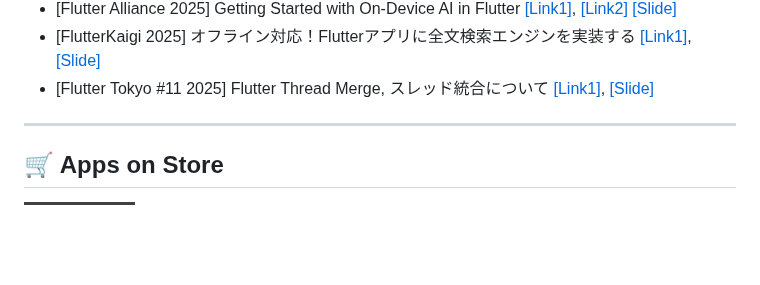
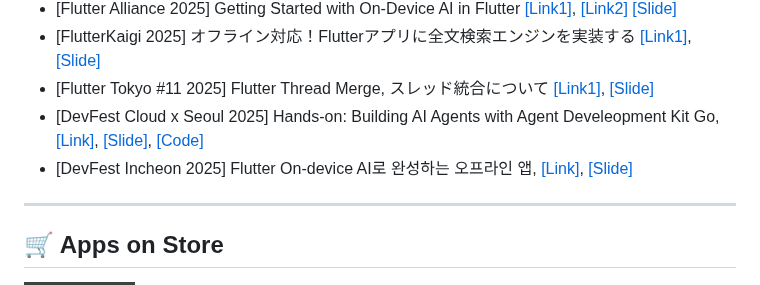
Before and after one commit to JAICHANGPARK/JAICHANGPARK, a Markdown page: README.md, the part around the change. Drawn GitHub-style; badges without logos; blank space fills up the shorter version.

```diff
--- a/README.md
+++ b/README.md
@@ -165,6 +165,8 @@
 - [Flutter Alliance 2025] Getting Started with On-Device AI in Flutter [[Link1]](https://flutter-alliance.org/), [[Link2]](https://www.ticketa.co/events/27) [[Slide]](https://speakerdeck.com/itsmedreamwalker/getting-started-with-on-device-ai-in-flutter-flutter-alliance-2025)
 - [FlutterKaigi 2025] オフライン対応！Flutterアプリに全文検索エンジンを実装する [[Link1]](https://2025.flutterkaigi.jp/),[[Slide]](https://speakerdeck.com/itsmedreamwalker/ohuraindui-ying-flutterahuriniquan-wen-jian-suo-ensinwoshi-zhuang-suru-at-flutterkaigi2025)
 - [Flutter Tokyo #11 2025] Flutter Thread Merge, スレッド統合について [[Link1]](https://flutter-jp.connpass.com/event/374220), [[Slide]](https://speakerdeck.com/itsmedreamwalker/flutter-thread-merge-flutter-tokyo-number-11)
+- [DevFest Cloud x Seoul 2025] Hands-on: Building AI Agents with Agent Develeopment Kit Go, [[Link]](https://event-us.kr/gdgseoul/event/116702), [[Slide]](https://speakerdeck.com/itsmedreamwalker/building-ai-agents-with-agent-develeopment-kit-go-at-devfest-cloud-x-seoul-2025), [[Code]](https://github.com/JAICHANGPARK/devfest-cloud-seoul-2025)
+- [DevFest Incheon 2025] Flutter On-device AI로 완성하는 오프라인 앱, [[Link]](https://www.ticketa.co/events/40), [[Slide]](https://speakerdeck.com/itsmedreamwalker/flutter-on-device-airo-wanseonghaneun-opeurain-aeb-bagjecang-at-devfest-incheon-2025)
 
 ---
 
```
